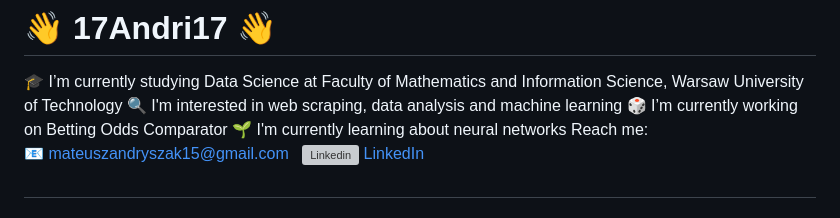
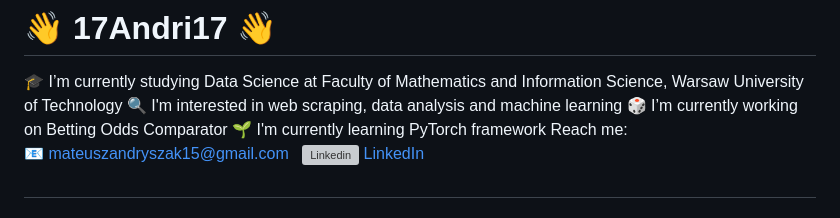
Before and after one commit to 17Andri17/17Andri17, a Markdown page: README.md, the part around the change. GitHub-like rendering; grey boxes are pictures that could not be loaded.

```diff
--- a/README.md
+++ b/README.md
@@ -3,7 +3,7 @@
 🎓 I’m currently studying Data Science at Faculty of Mathematics and Information Science, Warsaw University of Technology </br>
 🔍 I'm interested in web scraping, data analysis and machine learning </br>
 🎲 I’m currently working on Betting Odds Comparator </br>
-🌱 I'm currently learning about neural networks </br></br>
+🌱 I'm currently learning PyTorch framework</br></br>
 Reach me: <br>
 📧 mateuszandryszak15@gmail.com &nbsp; [![Linkedin](https://i.stack.imgur.com/gVE0j.png) LinkedIn](https://www.linkedin.com/https://www.linkedin.com/in/mateusz-andryszak-508403269/)
 
```
